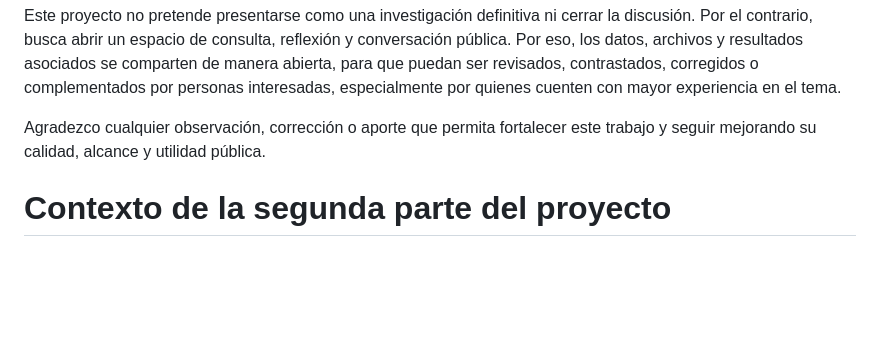
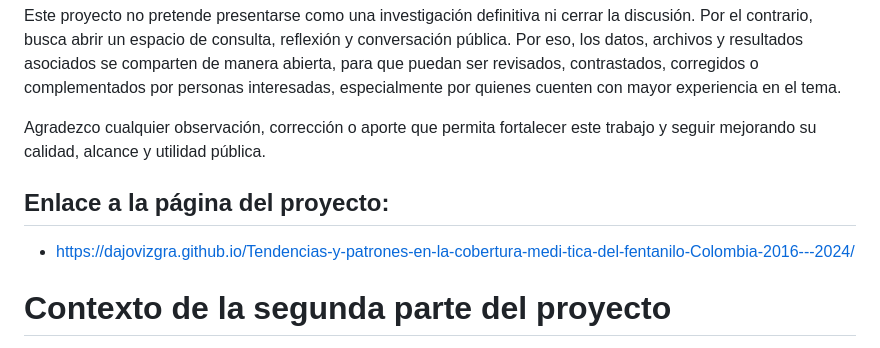
Before and after one commit to Dajovizgra/Tendencias-y-patrones-en-la-cobertura-medi-tica-del-fentanilo-Colombia-2016---2024, a Markdown page: README.md, the part around the change. Rendered like a GitHub page; blank space fills up the shorter version.

```diff
--- a/README.md
+++ b/README.md
@@ -13,6 +13,9 @@ Este proyecto no pretende presentarse como una investigación definitiva ni cerr
 
 Agradezco cualquier observación, corrección o aporte que permita fortalecer este trabajo y seguir mejorando su calidad, alcance y utilidad pública.
 
+## Enlace a la página del proyecto:
+
+- https://dajovizgra.github.io/Tendencias-y-patrones-en-la-cobertura-medi-tica-del-fentanilo-Colombia-2016---2024/
 
 # Contexto de la segunda parte del proyecto
 
```
